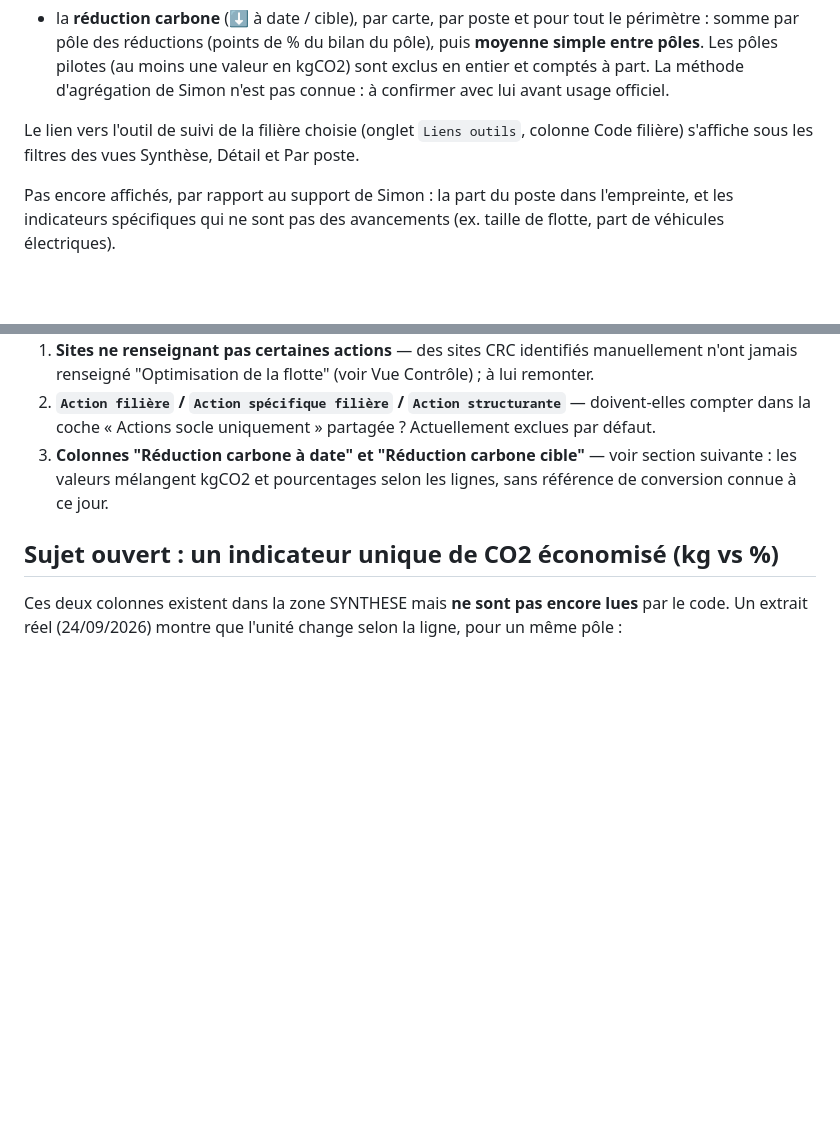
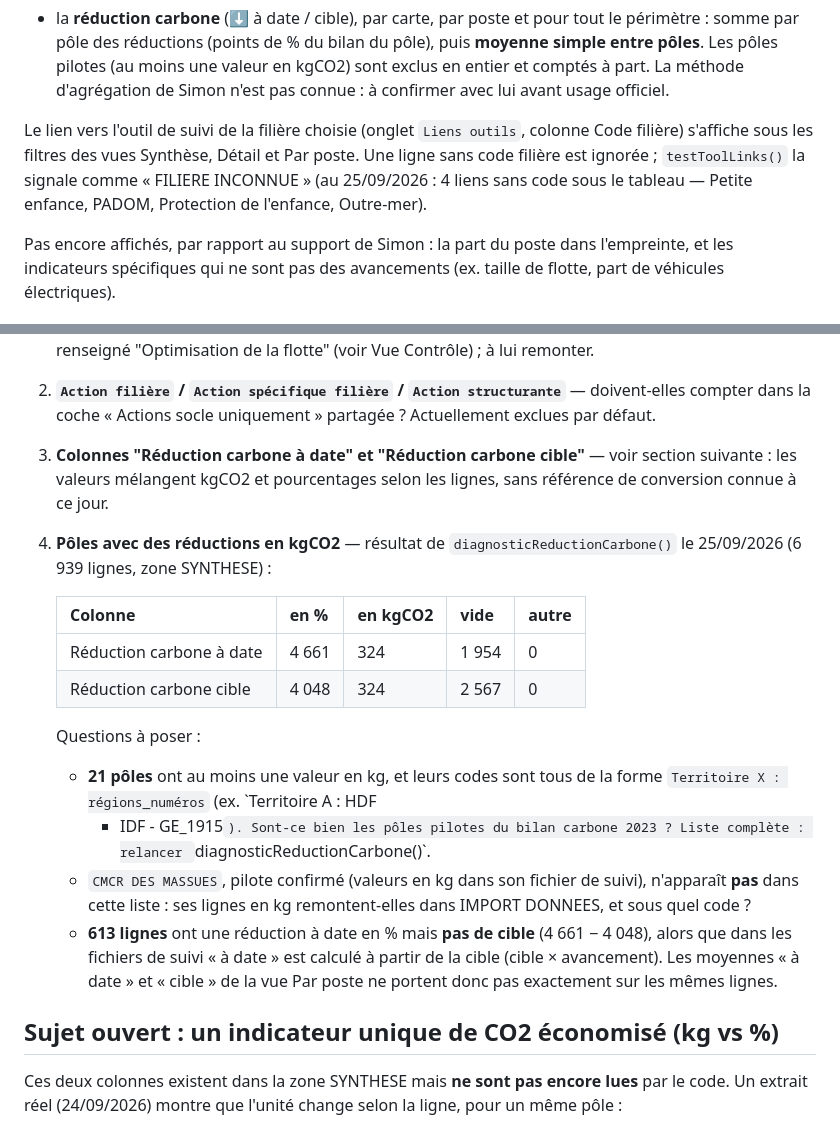
Before and after one commit to stephaneesquerre-crf/dashboardRSO, a Markdown page: README.md, 2 parts joined by grey strips. GitHub-like rendering; blank space fills up the shorter version.

Commit message:
README : résultats du diagnostic réduction carbone (pôles en kg, cibles manquantes) et liens sans code filière
Co-Authored-By: Claude Opus 5.5 <noreply@anthropic.com>
Claude-Session: https://claude.ai/code/session_01BxczwhkC2yXzSGTJxMwS6H

```diff
--- a/README.md
+++ b/README.md
@@ -169,7 +169,10 @@ comme la synthèse, plus la coche partagée. Chaque carte affiche :
 
 Le lien vers l'outil de suivi de la filière choisie (onglet `Liens outils`,
 colonne Code filière) s'affiche sous les filtres des vues Synthèse, Détail
-et Par poste.
+et Par poste. Une ligne sans code filière est ignorée ; `testToolLinks()`
+la signale comme « FILIERE INCONNUE » (au 25/09/2026 : 4 liens sans code
+sous le tableau — Petite enfance, PADOM, Protection de l'enfance,
+Outre-mer).
 
 Pas encore affichés, par rapport au support de Simon : la part du poste dans l'empreinte, et
 les indicateurs spécifiques qui ne sont pas des avancements (ex. taille de
@@ -204,6 +207,28 @@ flotte, part de véhicules électriques).
 3. **Colonnes "Réduction carbone à date" et "Réduction carbone cible"** —
    voir section suivante : les valeurs mélangent kgCO2 et pourcentages
    selon les lignes, sans référence de conversion connue à ce jour.
+4. **Pôles avec des réductions en kgCO2** — résultat de
+   `diagnosticReductionCarbone()` le 25/09/2026 (6 939 lignes, zone
+   SYNTHESE) :
+
+   | Colonne | en % | en kgCO2 | vide | autre |
+   |---|---|---|---|---|
+   | Réduction carbone à date | 4 661 | 324 | 1 954 | 0 |
+   | Réduction carbone cible | 4 048 | 324 | 2 567 | 0 |
+
+   Questions à poser :
+   - **21 pôles** ont au moins une valeur en kg, et leurs codes sont tous
+     de la forme `Territoire X : régions_numéros` (ex. `Territoire A : HDF
+     - IDF - GE_1915`). Sont-ce bien les pôles pilotes du bilan carbone
+     2023 ? Liste complète : relancer `diagnosticReductionCarbone()`.
+   - `CMCR DES MASSUES`, pilote confirmé (valeurs en kg dans son fichier
+     de suivi), n'apparaît **pas** dans cette liste : ses lignes en kg
+     remontent-elles dans IMPORT DONNEES, et sous quel code ?
+   - **613 lignes** ont une réduction à date en % mais **pas de cible**
+     (4 661 − 4 048), alors que dans les fichiers de suivi « à date » est
+     calculé à partir de la cible (cible × avancement). Les moyennes « à
+     date » et « cible » de la vue Par poste ne portent donc pas exactement
+     sur les mêmes lignes.
 
 ## Sujet ouvert : un indicateur unique de CO2 économisé (kg vs %)
 
```
